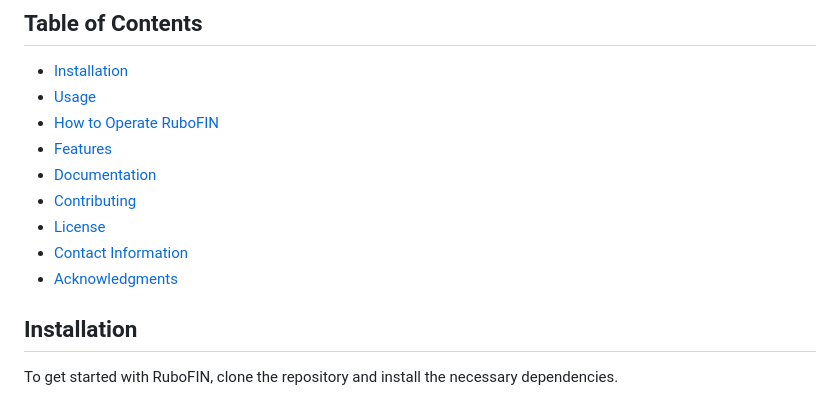
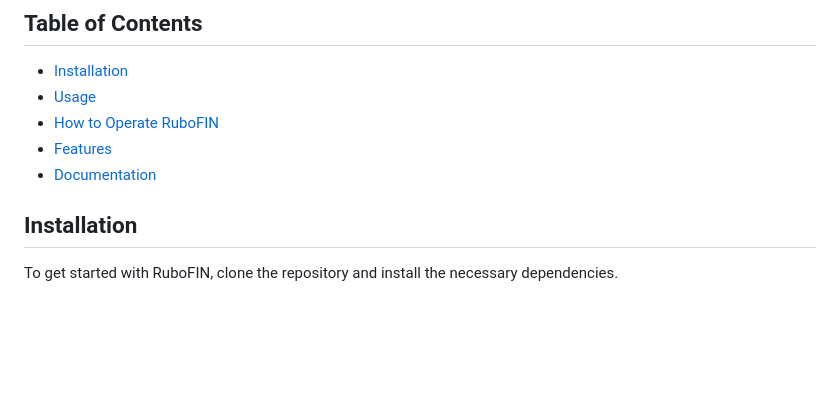
Before and after one commit to HotelBudapest/FinGem, a Markdown page: README.md, the part around one of its changes. Drawn GitHub-style; blank space fills up the shorter version.

Commit message:
Updated Final README

```diff
--- a/README.md
+++ b/README.md
@@ -11,10 +11,6 @@ RuboFIN is a Ruby-based financial management system that allows users to manage
 - [How to Operate RuboFIN](#how-to-operate-rubofin)
 - [Features](#features)
 - [Documentation](#documentation)
-- [Contributing](#contributing)
-- [License](#license)
-- [Contact Information](#contact-information)
-- [Acknowledgments](#acknowledgments)
 
 ## Installation
 
```
Also changed, not shown: other parts of README.md (+1 -1 lines).
